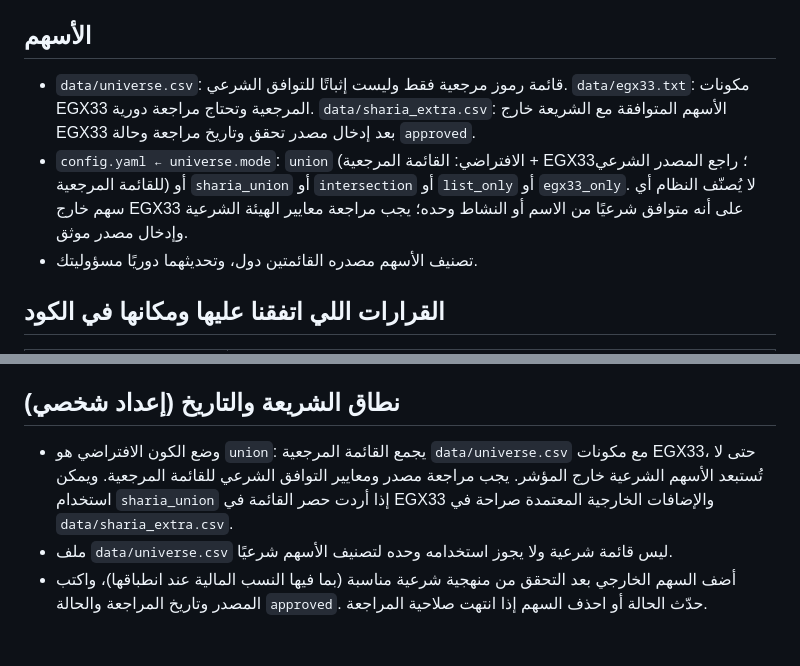
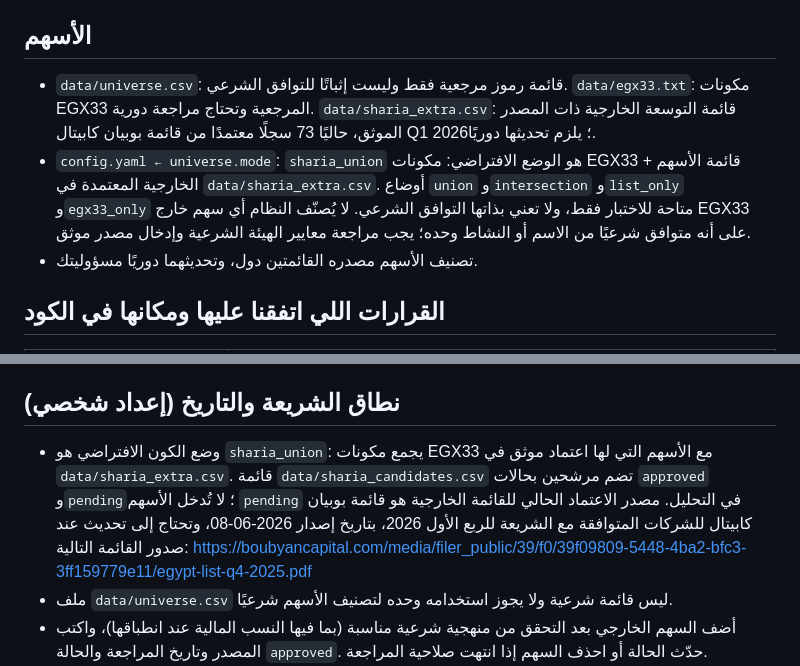
Before and after one commit to MedhatCoding/Egx-ai-analysis-, a Markdown page: README.md, 2 parts joined by grey strips. GitHub-like rendering; blank space fills up the shorter version.

Commit message:
Document personal Sharia universe and audited quarterly screening source

```diff
--- a/README.md
+++ b/README.md
@@ -29,8 +29,8 @@
 - في ريبو عام، GitHub بيوقف الجداول لو مفيش نشاط 60 يومًا. التشغيل اليومي بيعمل commits فمفروض مايحصلش، بس اتأكد من تبويب Actions من وقت للتاني.
 
 ## الأسهم
-- `data/universe.csv`: قائمة رموز مرجعية فقط وليست إثباتًا للتوافق الشرعي. `data/egx33.txt`: مكونات EGX33 المرجعية وتحتاج مراجعة دورية. `data/sharia_extra.csv`: الأسهم المتوافقة مع الشريعة خارج EGX33 بعد إدخال مصدر تحقق وتاريخ مراجعة وحالة `approved`.
-- `config.yaml ← universe.mode`: `union` (الافتراضي: القائمة المرجعية + EGX33؛ راجع المصدر الشرعي للقائمة المرجعية) أو `sharia_union` أو `intersection` أو `list_only` أو `egx33_only`. لا يُصنّف النظام أي سهم خارج EGX33 على أنه متوافق شرعيًا من الاسم أو النشاط وحده؛ يجب مراجعة معايير الهيئة الشرعية وإدخال مصدر موثق.
+- `data/universe.csv`: قائمة رموز مرجعية فقط وليست إثباتًا للتوافق الشرعي. `data/egx33.txt`: مكونات EGX33 المرجعية وتحتاج مراجعة دورية. `data/sharia_extra.csv`: قائمة التوسعة الخارجية ذات المصدر الموثق، حاليًا 73 سجلًا معتمدًا من قائمة بوبيان كابيتال Q1 2026؛ يلزم تحديثها دوريًا.
+- `config.yaml ← universe.mode`: `sharia_union` هو الوضع الافتراضي: مكونات EGX33 + قائمة الأسهم الخارجية المعتمدة في `data/sharia_extra.csv`. أوضاع `union` و`intersection` و`list_only` و`egx33_only` متاحة للاختبار فقط، ولا تعني بذاتها التوافق الشرعي. لا يُصنّف النظام أي سهم خارج EGX33 على أنه متوافق شرعيًا من الاسم أو النشاط وحده؛ يجب مراجعة معايير الهيئة الشرعية وإدخال مصدر موثق.
 - تصنيف الأسهم مصدره القائمتين دول، وتحديثهما دوريًا مسؤوليتك.
 
 ## القرارات اللي اتفقنا عليها ومكانها في الكود
@@ -72,7 +72,7 @@ python tests/test_engine.py     # بدون إنترنت، ببيانات وهم
 
 
 ## نطاق الشريعة والتاريخ (إعداد شخصي)
-- وضع الكون الافتراضي هو `union`: يجمع القائمة المرجعية `data/universe.csv` مع مكونات EGX33، حتى لا تُستبعد الأسهم الشرعية خارج المؤشر. يجب مراجعة مصدر ومعايير التوافق الشرعي للقائمة المرجعية. ويمكن استخدام `sharia_union` إذا أردت حصر القائمة في EGX33 والإضافات الخارجية المعتمدة صراحة في `data/sharia_extra.csv`.
+- وضع الكون الافتراضي هو `sharia_union`: يجمع مكونات EGX33 مع الأسهم التي لها اعتماد موثق في `data/sharia_extra.csv`. قائمة `data/sharia_candidates.csv` تضم مرشحين بحالات `approved` و`pending`؛ لا تُدخل الأسهم `pending` في التحليل. مصدر الاعتماد الحالي للقائمة الخارجية هو قائمة بوبيان كابيتال للشركات المتوافقة مع الشريعة للربع الأول 2026، بتاريخ إصدار 2026-06-08، وتحتاج إلى تحديث عند صدور القائمة التالية: https://boubyancapital.com/media/filer_public/39/f0/39f09809-5448-4ba2-bfc3-3ff159779e11/egypt-list-q4-2025.pdf
 - ملف `data/universe.csv` ليس قائمة شرعية ولا يجوز استخدامه وحده لتصنيف الأسهم شرعيًا.
 - أضف السهم الخارجي بعد التحقق من منهجية شرعية مناسبة (بما فيها النسب المالية عند انطباقها)، واكتب المصدر وتاريخ المراجعة والحالة `approved`. حدّث الحالة أو احذف السهم إذا انتهت صلاحية المراجعة.
 - يطلب النظام تاريخًا يصل إلى 8 سنوات حيث يتيح المصدر ذلك. لا يعني تغيير الإعداد أن كل الرموز لديها 8 سنوات؛ راجع عمود التغطية وتاريخ آخر جلسة لكل سهم.
```
